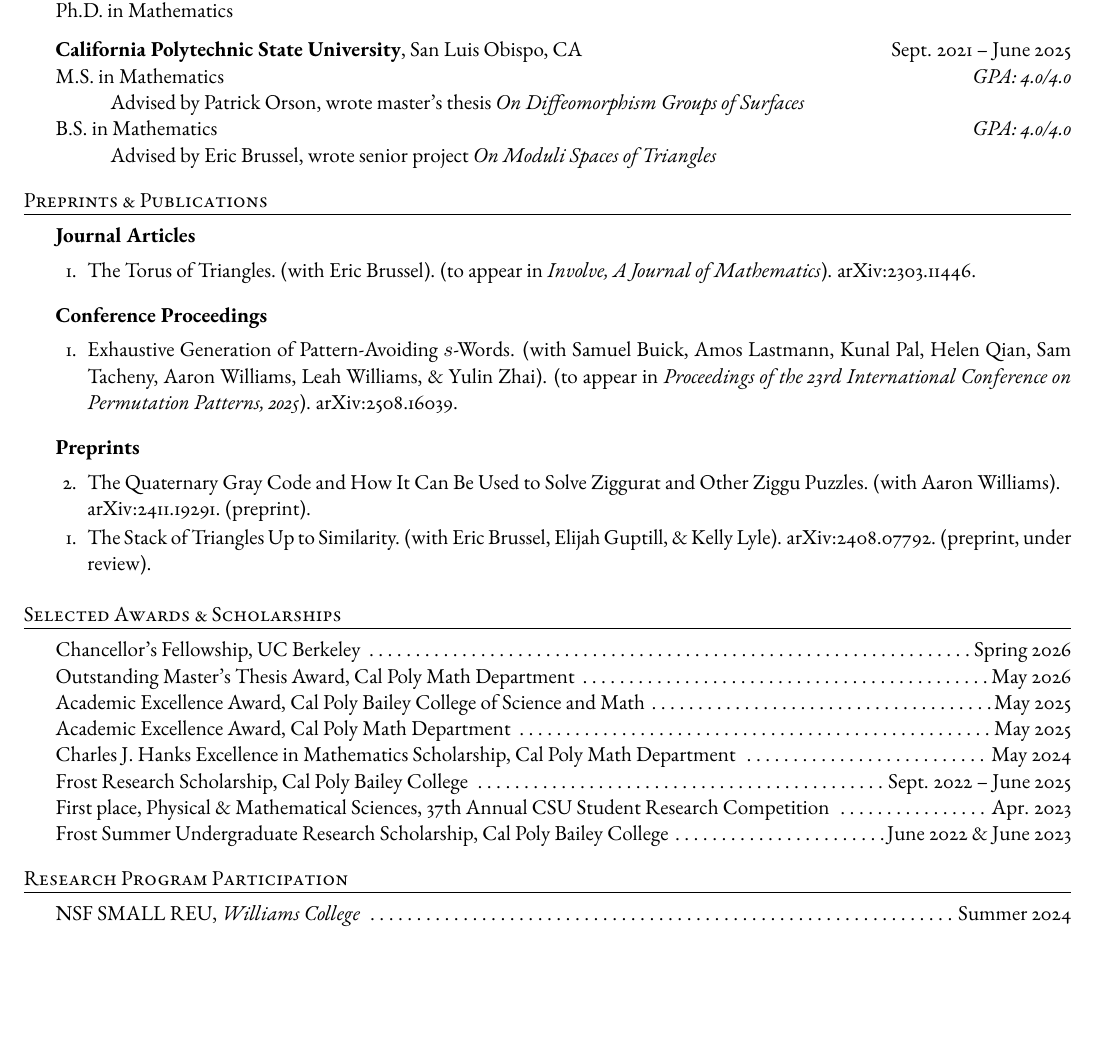
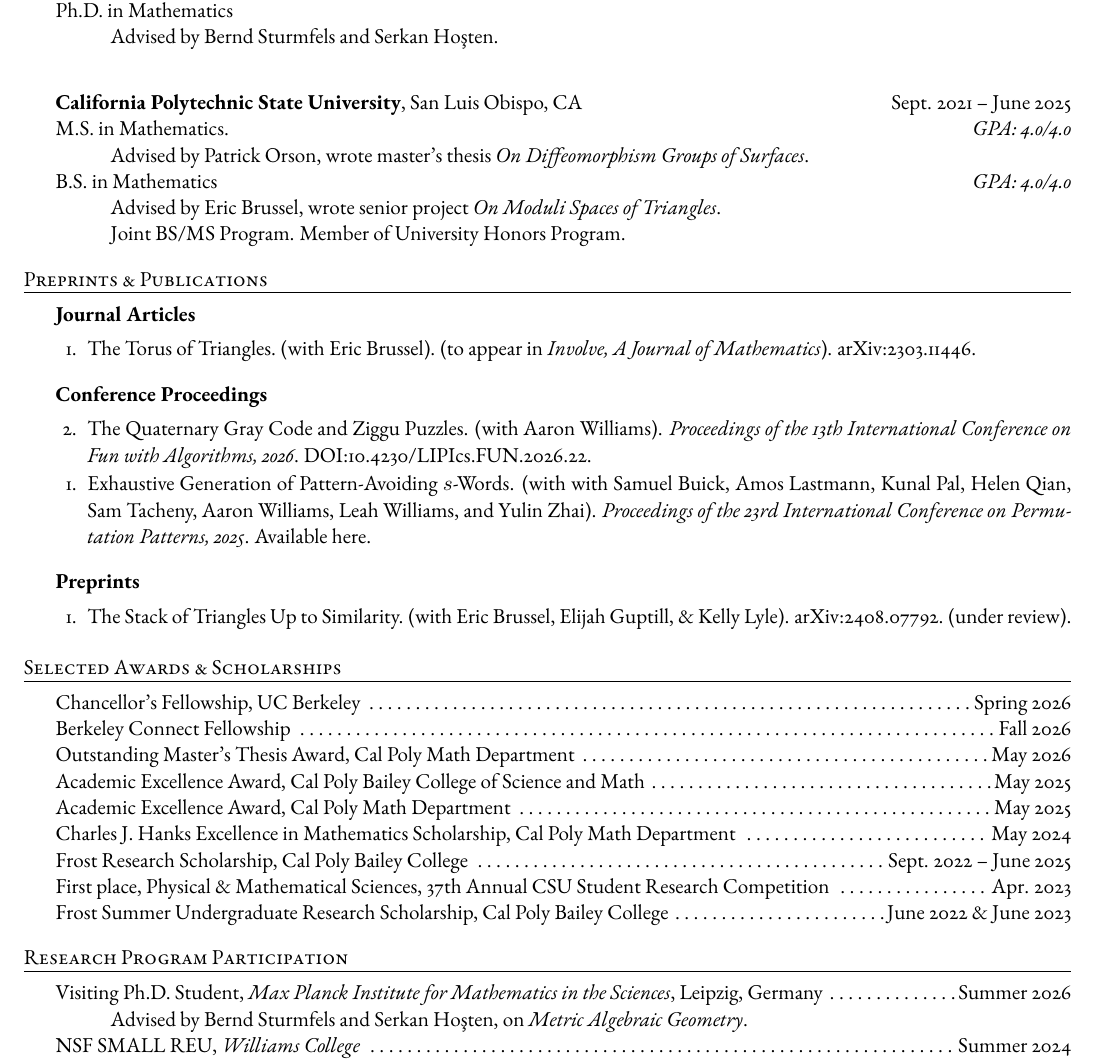
Before and after one commit to madeleinegoertz/madeleinegoertz.github.io, a LaTeX CV (assets/cv/mgoertz-cv-web.tex): part of page 1 of 2, cut so that both start at the same text, the shorter picture padded with empty space. Compiled offline with pdfLaTeX.

Commit message:
update with bernd and serkan

```diff
--- a/assets/cv/mgoertz-cv-web.tex
+++ b/assets/cv/mgoertz-cv-web.tex
@@ -53,13 +53,15 @@
 
 \begin{rSection}{Education}
 	\textbf{University of California, Berkeley}, CA \hfill Aug. 2025 -- Present \\
-	Ph.D. in Mathematics
+	Ph.D. in Mathematics \\
+	\-\hspace{1cm}Advised by Bernd Sturmfels and Serkan Ho\c{s}ten.\\
 
 	\textbf{California Polytechnic State University}, San Luis Obispo, CA \hfill Sept. 2021 -- June 2025 \\
-	M.S. in  Mathematics \hfill \textit{GPA: 4.0/4.0} \\
-	\-\hspace{1cm}Advised by Patrick Orson, wrote master's thesis \textit{On Diffeomorphism Groups of Surfaces}\\
+	M.S. in  Mathematics. \hfill \textit{GPA: 4.0/4.0} \\
+	\-\hspace{1cm}Advised by Patrick Orson, wrote master's thesis \textit{On Diffeomorphism Groups of Surfaces}.\\
 	B.S. in Mathematics \hfill \textit{GPA: 4.0/4.0} \\
-	\-\hspace{1cm}Advised by Eric Brussel, wrote senior project \textit{On Moduli Spaces of Triangles}
+	\-\hspace{1cm}Advised by Eric Brussel, wrote senior project \textit{On Moduli Spaces of Triangles}.\\
+	\-\hspace{1cm}Joint BS/MS Program. Member of University Honors Program.
 \end{rSection}
 
 \begin{rSection}{Preprints \& Publications}
@@ -67,16 +69,17 @@
 		\item The Torus of Triangles. (with Eric Brussel). (to appear in \emph{Involve, A Journal of Mathematics}).	\href{http://arxiv.org/abs/2303.11446}{arXiv:2303.11446}.
 	\end{rSubsectionNumbered}
 	\begin{rSubsectionNumbered}{Conference Proceedings}
-		\item Exhaustive Generation of Pattern-Avoiding $s$-Words. (with Samuel Buick, Amos Lastmann, Kunal Pal, Helen Qian, Sam Tacheny, Aaron Williams, Leah Williams, \& Yulin Zhai). (to appear in \textit{Proceedings of the 23rd International Conference on Permutation Patterns, 2025}).
-	\href{https://arxiv.org/abs/2508.16039}{arXiv:2508.16039}.	%\href{https://www.researchgate.net/publication/391522113_Exhaustive_Generation_of_Pattern-Avoiding_s-Words}{Link to \underline{Research Gate Preprint}}.
+		\item The Quaternary Gray Code and Ziggu Puzzles. (with Aaron Williams). \textit{Proceedings of the 13th International Conference on Fun with Algorithms, 2026}.  \href{https://doi.org/10.4230/LIPIcs.FUN.2026.22}{DOI:10.4230/LIPIcs.FUN.2026.22}.
+		\item Exhaustive Generation of Pattern-Avoiding $s$-Words. (with with Samuel Buick, Amos Lastmann, Kunal Pal, Helen Qian, Sam Tacheny, Aaron Williams, Leah Williams, and Yulin Zhai). \textit{Proceedings of the 23rd International Conference on Permutation Patterns, 2025}. \href{https://sites.cs.st-andrews.ac.uk/pp25/program/booklet-pp25.pdf}{Available here}.
 	\end{rSubsectionNumbered}
 	\begin{rSubsectionNumbered}{Preprints}
-		\item The Quaternary Gray Code and How It Can Be Used to Solve Ziggurat and Other Ziggu Puzzles. (with Aaron Williams).\\ \href{http://arxiv.org/abs/2411.19291}{arXiv:2411.19291}. (preprint).
-		\item The Stack of Triangles Up to Similarity. (with Eric Brussel, Elijah Guptill, \& Kelly Lyle). \href{http://arxiv.org/abs/2408.07792}{arXiv:2408.07792}. (preprint, under review).
+		\item The Stack of Triangles Up to Similarity. (with Eric Brussel, Elijah Guptill, \& Kelly Lyle). \href{http://arxiv.org/abs/2408.07792}{arXiv:2408.07792}. (under review).
 	\end{rSubsectionNumbered}
 \end{rSection}
+
 \begin{rSection}{Selected Awards \& Scholarships}
-	Chancellor's Fellowship, UC Berkeley \dotfill Spring 2026 \\
+	Chancellor's Fellowship, UC Berkeley \dotfill Spring 2026 	 \\
+	Berkeley Connect Fellowship \dotfill Fall 2026 \\
 	Outstanding Master's Thesis Award, Cal Poly Math Department \dotfill May 2026 \\
 	Academic Excellence Award, Cal Poly Bailey College of Science and Math \dotfill May 2025 \\
 	Academic Excellence Award, Cal Poly Math Department \dotfill May 2025 \\
@@ -87,6 +90,8 @@
 \end{rSection}
 
 \begin{rSection}{Research Program Participation}{}{}{}
+	Visiting Ph.D. Student, \textit{Max Planck Institute for Mathematics in the Sciences}, Leipzig, Germany \dotfill Summer 2026 \\
+	\-\hspace{1cm}Advised by Bernd Sturmfels and Serkan Ho\c{s}ten, on \textit{Metric Algebraic Geometry}. \\
 	NSF SMALL REU, \textit{Williams College} \dotfill Summer 2024 \\
 	\-\hspace{1cm}Advised by Aaron Williams, on \textit{Combinatorial Algorithms \& Hamilton Paths} \\
 	Frost Summer Undergraduate Research Program, \textit{Cal Poly} \dotfill Summer 2023 \\
```
Also changed, not shown: assets/cv/mgoertz-cv-web.pdf, 2 other files.
